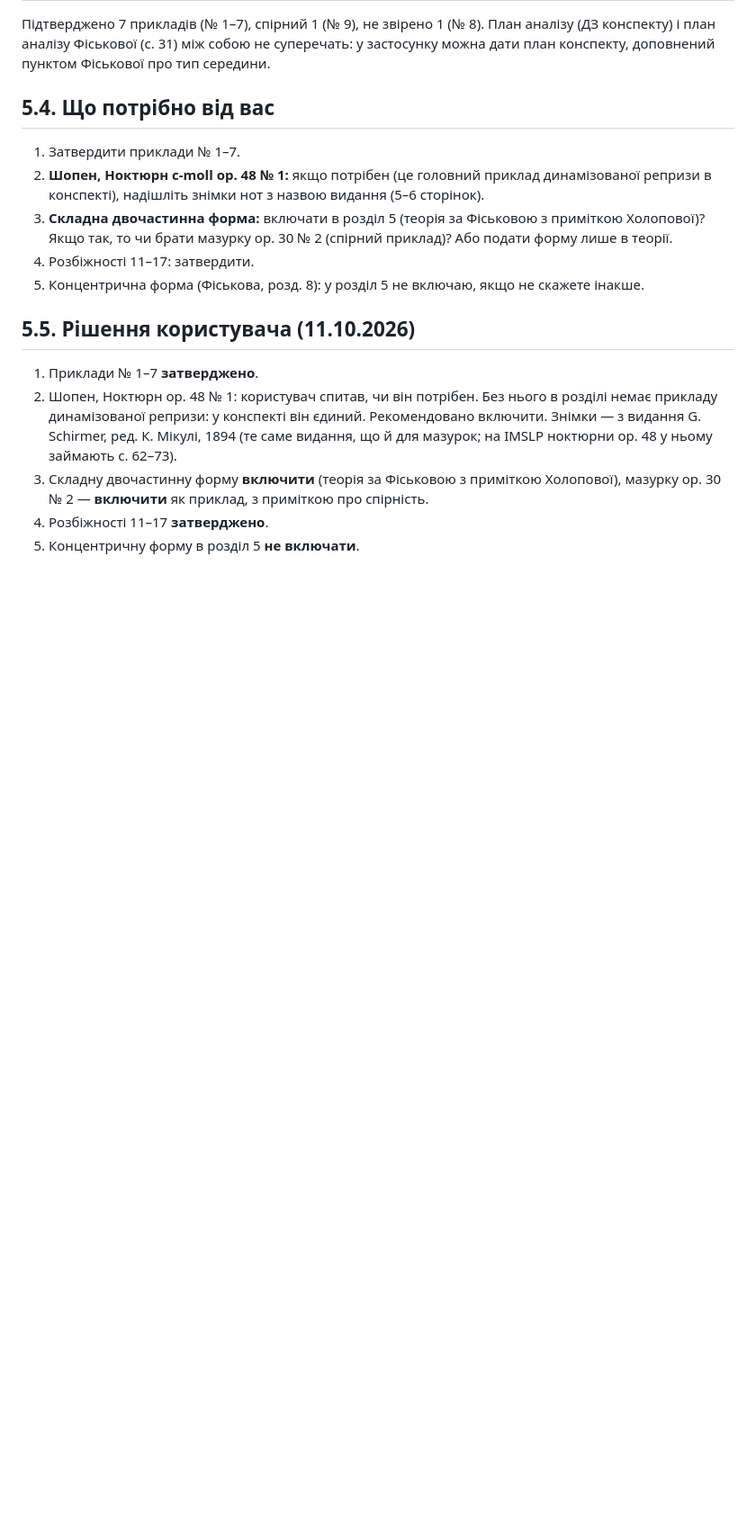
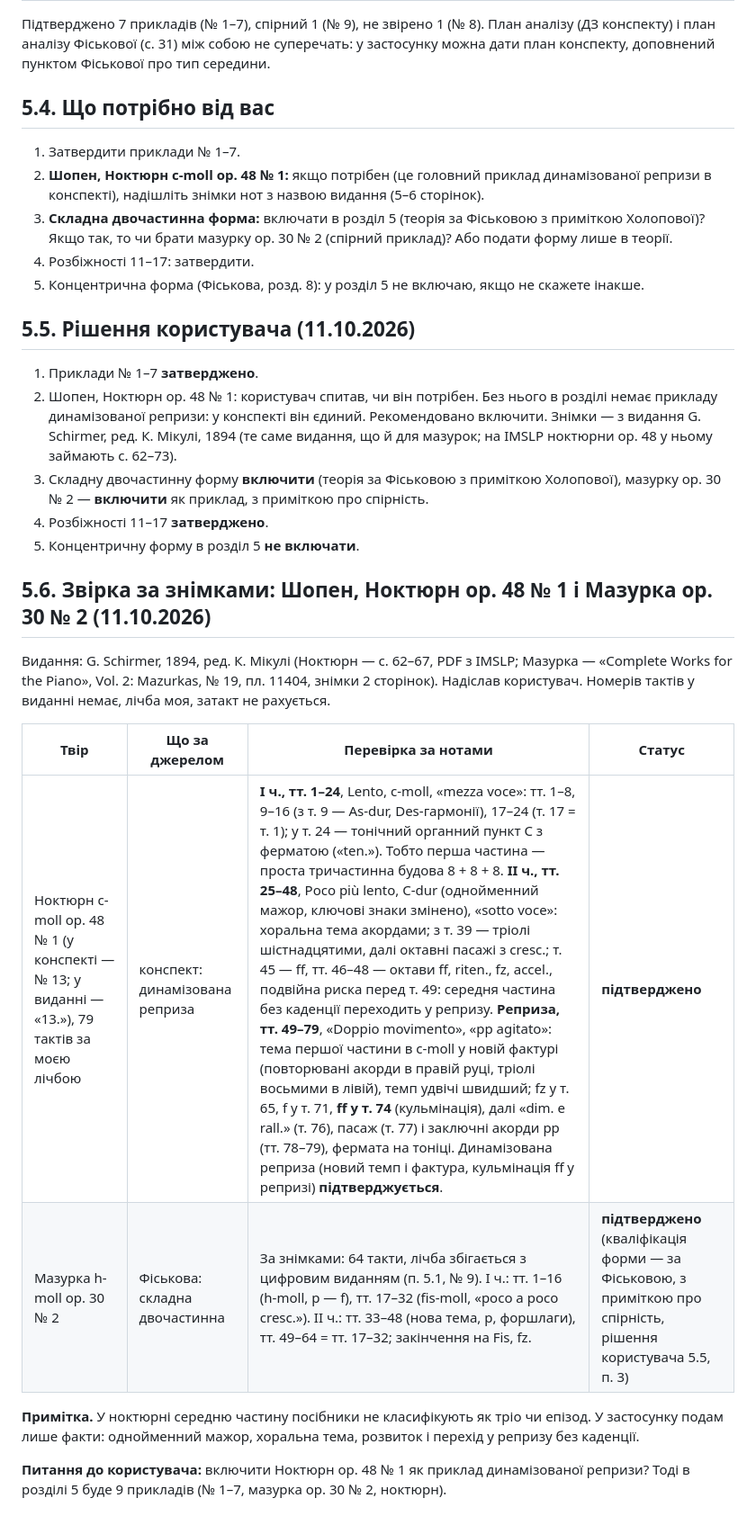
Before and after one commit to isavkov962-png/chopin-app, a Markdown page: verification-report.md, the part around the change. Shown at 90% size. Drawn GitHub-style; blank space fills up the shorter version.

Commit message:
Звіт: Ноктюрн op. 48 № 1 і Мазурка op. 30 № 2 — звірка за знімками (п. 5.6)
Co-Authored-By: Claude Opus 5.5 <noreply@anthropic.com>
Claude-Session: https://claude.ai/code/session_013pEqufiMnStzZxBWpGp959

```diff
--- a/verification-report.md
+++ b/verification-report.md
@@ -462,3 +462,16 @@
 3. Складну двочастинну форму **включити** (теорія за Фіськовою з приміткою Холопової), мазурку op. 30 № 2 — **включити** як приклад, з приміткою про спірність.
 4. Розбіжності 11–17 **затверджено**.
 5. Концентричну форму в розділ 5 **не включати**.
+
+## 5.6. Звірка за знімками: Шопен, Ноктюрн op. 48 № 1 і Мазурка op. 30 № 2 (11.10.2026)
+
+Видання: G. Schirmer, 1894, ред. К. Мікулі (Ноктюрн — с. 62–67, PDF з IMSLP; Мазурка — «Complete Works for the Piano», Vol. 2: Mazurkas, № 19, пл. 11404, знімки 2 сторінок). Надіслав користувач. Номерів тактів у виданні немає, лічба моя, затакт не рахується.
+
+| Твір | Що за джерелом | Перевірка за нотами | Статус |
+|---|---|---|---|
+| Ноктюрн c-moll op. 48 № 1 (у конспекті — № 13; у виданні — «13.»), 79 тактів за моєю лічбою | конспект: динамізована реприза | **I ч., тт. 1–24**, Lento, c-moll, «mezza voce»: тт. 1–8, 9–16 (з т. 9 — As-dur, Des-гармонії), 17–24 (т. 17 = т. 1); у т. 24 — тонічний органний пункт C з ферматою («ten.»). Тобто перша частина — проста тричастинна будова 8 + 8 + 8. **II ч., тт. 25–48**, Poco più lento, C-dur (однойменний мажор, ключові знаки змінено), «sotto voce»: хоральна тема акордами; з т. 39 — тріолі шістнадцятими, далі октавні пасажі з cresc.; т. 45 — ff, тт. 46–48 — октави ff, riten., fz, accel., подвійна риска перед т. 49: середня частина без каденції переходить у репризу. **Реприза, тт. 49–79**, «Doppio movimento», «pp agitato»: тема першої частини в c-moll у новій фактурі (повторювані акорди в правій руці, тріолі восьмими в лівій), темп удвічі швидший; fz у т. 65, f у т. 71, **ff у т. 74** (кульмінація), далі «dim. e rall.» (т. 76), пасаж (т. 77) і заключні акорди pp (тт. 78–79), фермата на тоніці. Динамізована реприза (новий темп і фактура, кульмінація ff у репризі) **підтверджується**. | **підтверджено** |
+| Мазурка h-moll op. 30 № 2 | Фіськова: складна двочастинна | За знімками: 64 такти, лічба збігається з цифровим виданням (п. 5.1, № 9). I ч.: тт. 1–16 (h-moll, p — f), тт. 17–32 (fis-moll, «poco a poco cresc.»). II ч.: тт. 33–48 (нова тема, p, форшлаги), тт. 49–64 = тт. 17–32; закінчення на Fis, fz. | **підтверджено** (кваліфікація форми — за Фіськовою, з приміткою про спірність, рішення користувача 5.5, п. 3) |
+
+**Примітка.** У ноктюрні середню частину посібники не класифікують як тріо чи епізод. У застосунку подам лише факти: однойменний мажор, хоральна тема, розвиток і перехід у репризу без каденції.
+
+**Питання до користувача:** включити Ноктюрн op. 48 № 1 як приклад динамізованої репризи? Тоді в розділі 5 буде 9 прикладів (№ 1–7, мазурка op. 30 № 2, ноктюрн).
```
Also changed, not shown: CLAUDE.md (+1 -1 lines).
